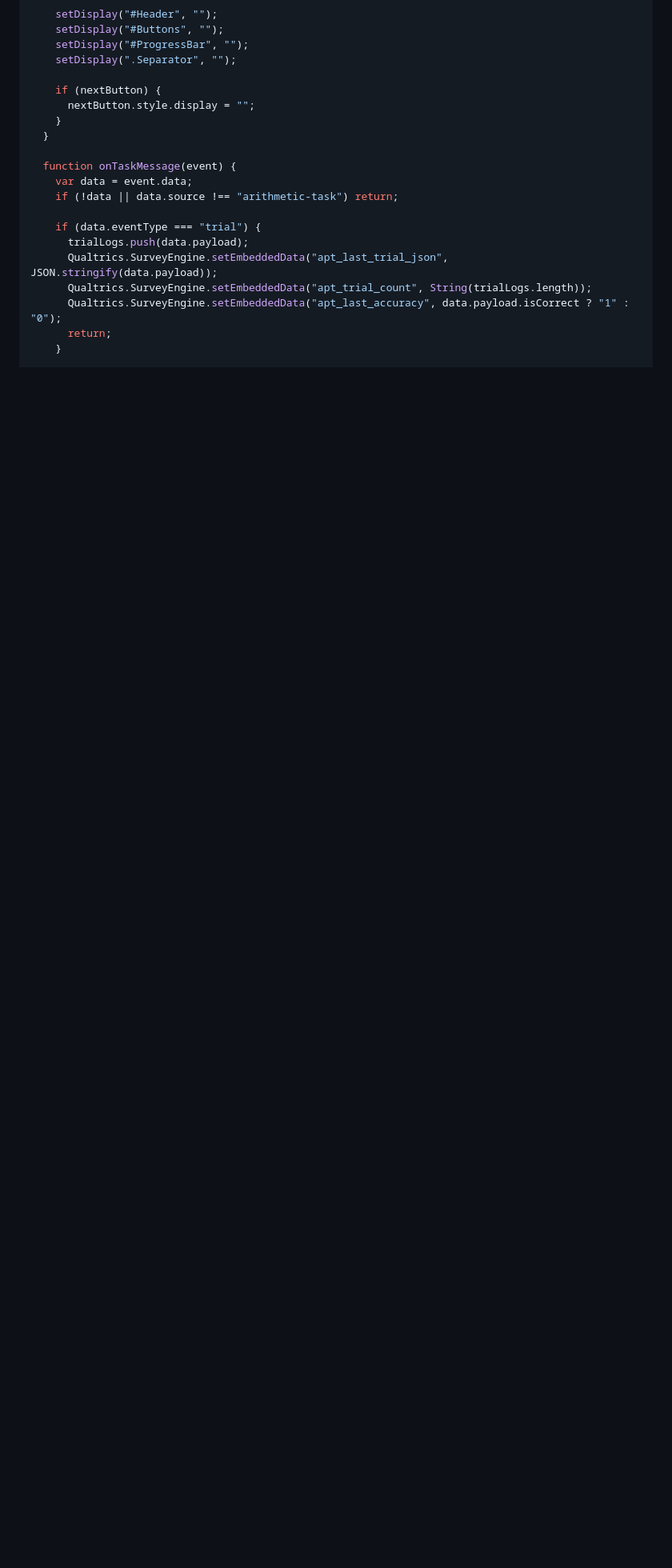
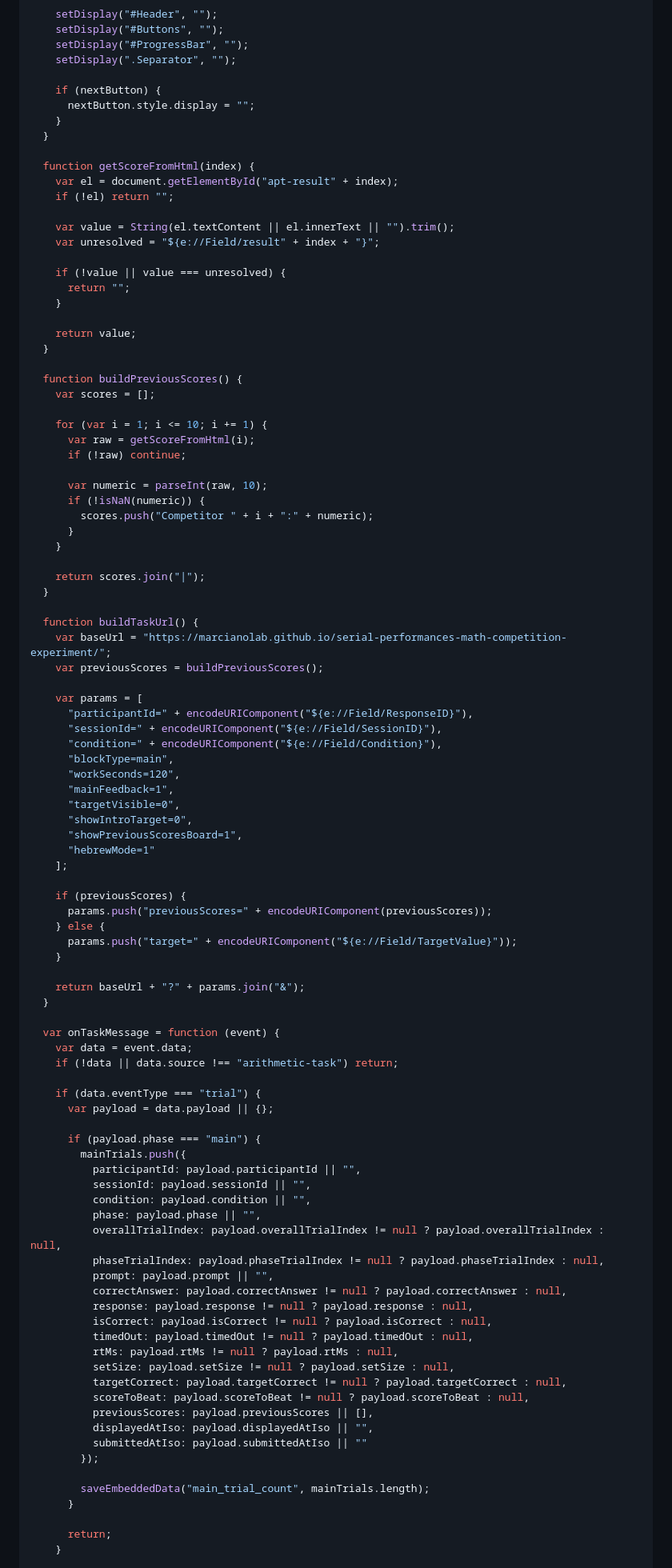
Before and after one commit to MarcianoLab/serial-performances-math-competition-experiment, a Markdown page: qualtrics-embed-example.md, the part around one of its changes. Shown at 80% size. GitHub-like rendering; blank space fills up the shorter version.

```diff
--- a/qualtrics-embed-example.md
+++ b/qualtrics-embed-example.md
@@ -175,15 +186,94 @@ Qualtrics.SurveyEngine.addOnload(function () {
     }
   }
 
-  function onTaskMessage(event) {
+  function getScoreFromHtml(index) {
+    var el = document.getElementById("apt-result" + index);
+    if (!el) return "";
+
+    var value = String(el.textContent || el.innerText || "").trim();
+    var unresolved = "${e://Field/result" + index + "}";
+
+    if (!value || value === unresolved) {
+      return "";
+    }
+
+    return value;
+  }
+
+  function buildPreviousScores() {
+    var scores = [];
+
+    for (var i = 1; i <= 10; i += 1) {
+      var raw = getScoreFromHtml(i);
+      if (!raw) continue;
+
+      var numeric = parseInt(raw, 10);
+      if (!isNaN(numeric)) {
+        scores.push("Competitor " + i + ":" + numeric);
+      }
+    }
+
+    return scores.join("|");
+  }
+
+  function buildTaskUrl() {
+    var baseUrl = "https://marcianolab.github.io/serial-performances-math-competition-experiment/";
+    var previousScores = buildPreviousScores();
+
+    var params = [
+      "participantId=" + encodeURIComponent("${e://Field/ResponseID}"),
+      "sessionId=" + encodeURIComponent("${e://Field/SessionID}"),
+      "condition=" + encodeURIComponent("${e://Field/Condition}"),
+      "blockType=main",
+      "workSeconds=120",
+      "mainFeedback=1",
+      "targetVisible=0",
+      "showIntroTarget=0",
+      "showPreviousScoresBoard=1",
+      "hebrewMode=1"
+    ];
+
+    if (previousScores) {
+      params.push("previousScores=" + encodeURIComponent(previousScores));
+    } else {
+      params.push("target=" + encodeURIComponent("${e://Field/TargetValue}"));
+    }
+
+    return baseUrl + "?" + params.join("&");
+  }
+
+  var onTaskMessage = function (event) {
     var data = event.data;
     if (!data || data.source !== "arithmetic-task") return;
 
     if (data.eventType === "trial") {
-      trialLogs.push(data.payload);
-      Qualtrics.SurveyEngine.setEmbeddedData("apt_last_trial_json", JSON.stringify(data.payload));
-      Qualtrics.SurveyEngine.setEmbeddedData("apt_trial_count", String(trialLogs.length));
-      Qualtrics.SurveyEngine.setEmbeddedData("apt_last_accuracy", data.payload.isCorrect ? "1" : "0");
+      var payload = data.payload || {};
+
+      if (payload.phase === "main") {
+        mainTrials.push({
+          participantId: payload.participantId || "",
+          sessionId: payload.sessionId || "",
+          condition: payload.condition || "",
+          phase: payload.phase || "",
+          overallTrialIndex: payload.overallTrialIndex != null ? payload.overallTrialIndex : null,
+          phaseTrialIndex: payload.phaseTrialIndex != null ? payload.phaseTrialIndex : null,
+          prompt: payload.prompt || "",
+          correctAnswer: payload.correctAnswer != null ? payload.correctAnswer : null,
+          response: payload.response != null ? payload.response : null,
+          isCorrect: payload.isCorrect != null ? payload.isCorrect : null,
+          timedOut: payload.timedOut != null ? payload.timedOut : null,
+          rtMs: payload.rtMs != null ? payload.rtMs : null,
+          setSize: payload.setSize != null ? payload.setSize : null,
+          targetCorrect: payload.targetCorrect != null ? payload.targetCorrect : null,
+          scoreToBeat: payload.scoreToBeat != null ? payload.scoreToBeat : null,
+          previousScores: payload.previousScores || [],
+          displayedAtIso: payload.displayedAtIso || "",
+          submittedAtIso: payload.submittedAtIso || ""
+        });
+
+        saveEmbeddedData("main_trial_count", mainTrials.length);
+      }
+
       return;
     }
 
```
Also changed, not shown: other parts of qualtrics-embed-example.md (+38 -15 lines).
